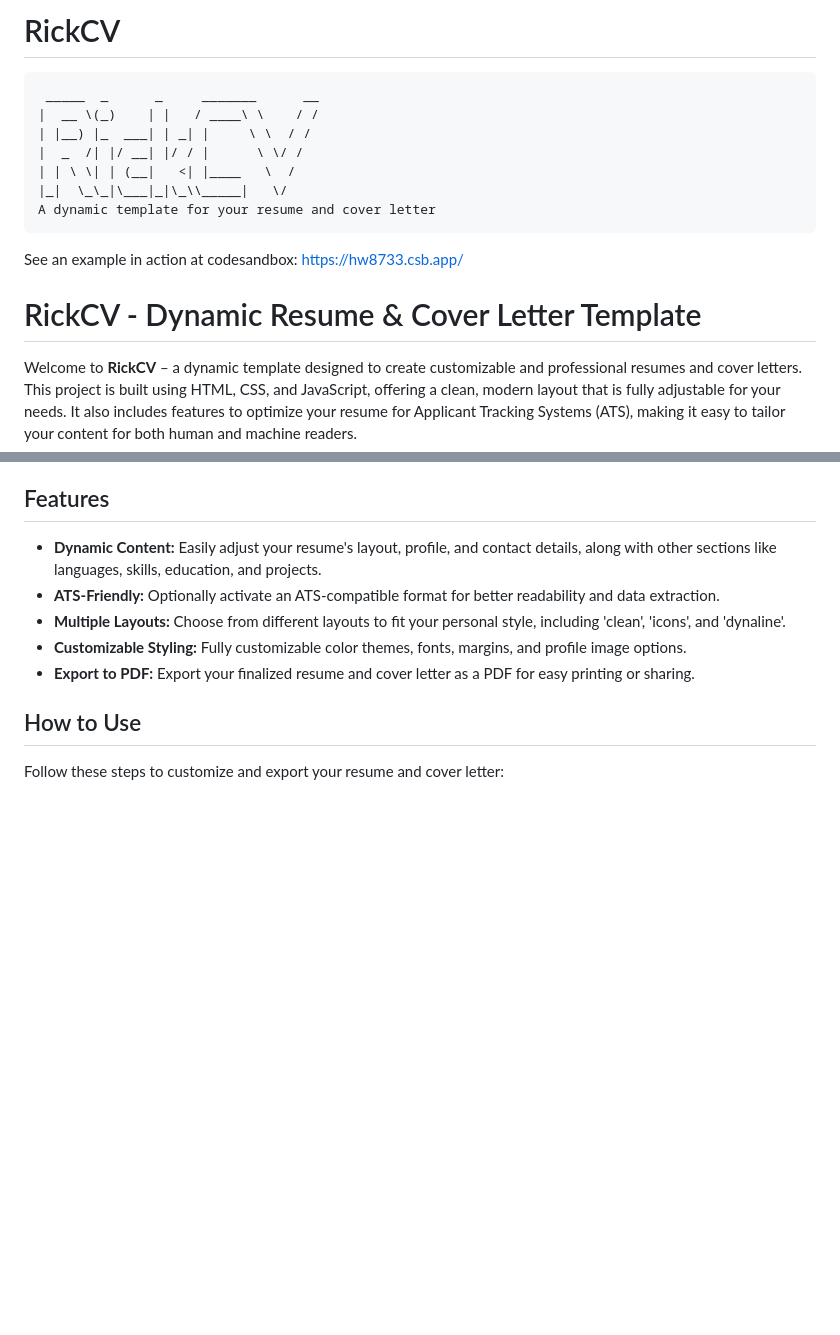
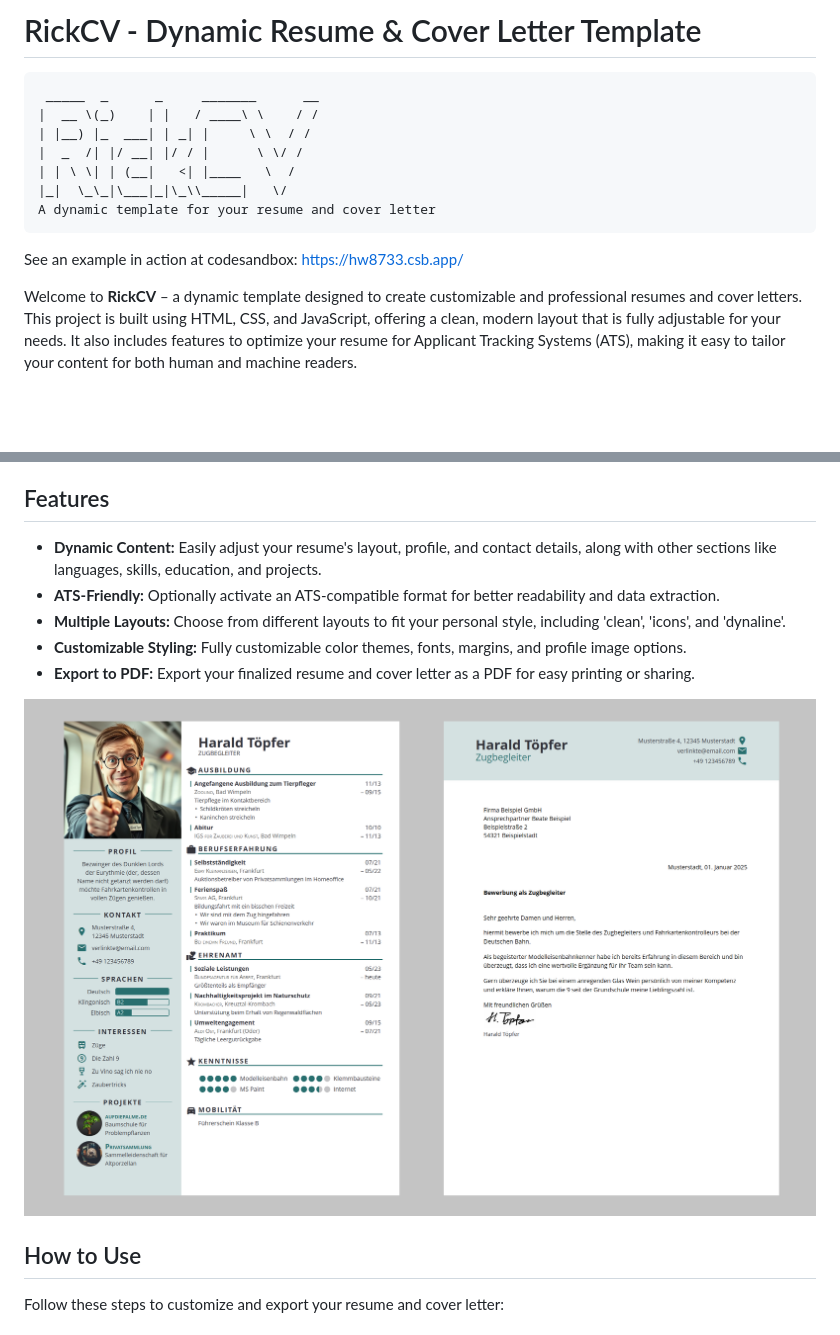
Before and after one commit to rickintoplace/RickCV, a Markdown page: README.md, 2 parts joined by grey strips. Drawn GitHub-style; blank space fills up the shorter version.

```diff
--- a/README.md
+++ b/README.md
@@ -1,4 +1,4 @@
-# RickCV
+# RickCV - Dynamic Resume & Cover Letter Template
 
      _____  _      _     _______      __
     |  __ \(_)    | |   / ____\ \    / /
@@ -10,9 +10,6 @@
 
 See an example in action at codesandbox: https://hw8733.csb.app/
 
-
-# RickCV - Dynamic Resume & Cover Letter Template
-
 Welcome to **RickCV** – a dynamic template designed to create customizable and professional resumes and cover letters. This project is built using HTML, CSS, and JavaScript, offering a clean, modern layout that is fully adjustable for your needs. It also includes features to optimize your resume for Applicant Tracking Systems (ATS), making it easy to tailor your content for both human and machine readers.
 
 ## Features
@@ -22,6 +19,8 @@ Welcome to **RickCV** – a dynamic template designed to create customizable and
 - **Multiple Layouts:** Choose from different layouts to fit your personal style, including 'clean', 'icons', and 'dynaline'.
 - **Customizable Styling:** Fully customizable color themes, fonts, margins, and profile image options.
 - **Export to PDF:** Export your finalized resume and cover letter as a PDF for easy printing or sharing.
+
+![alt text](https://github.com/rickintoplace/RickCV/blob/main/examples/preview.png?raw=true)
 
 ## How to Use
 
```
